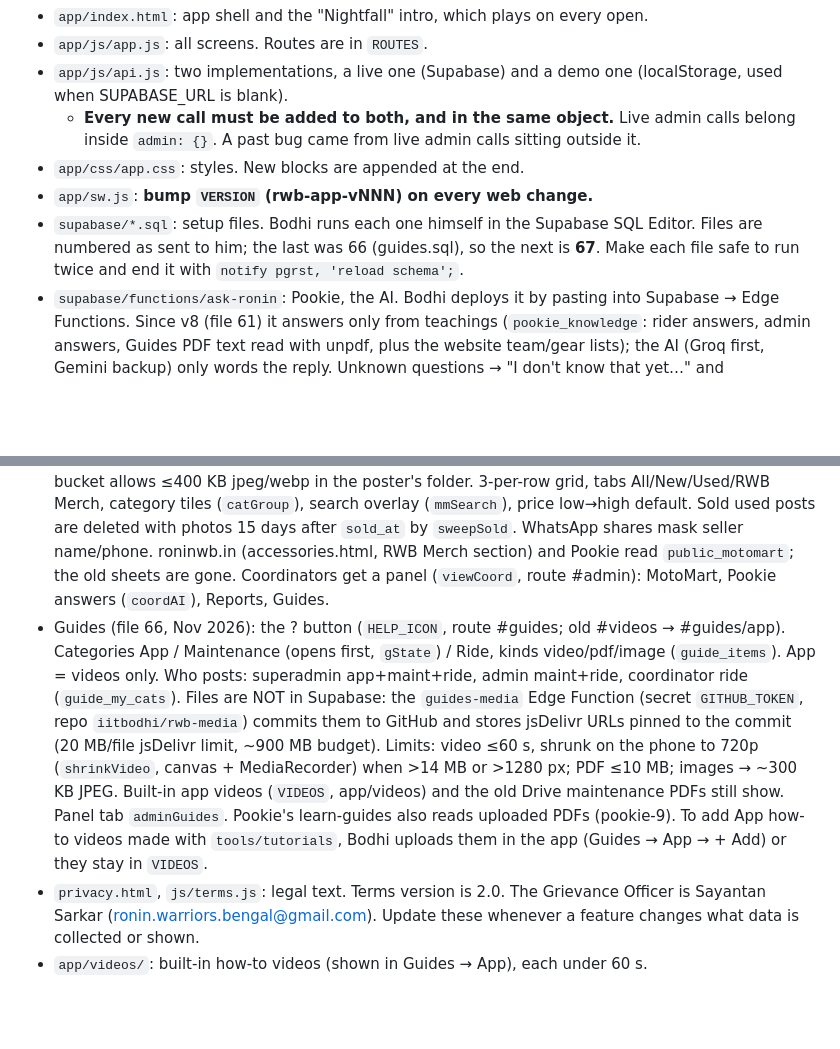
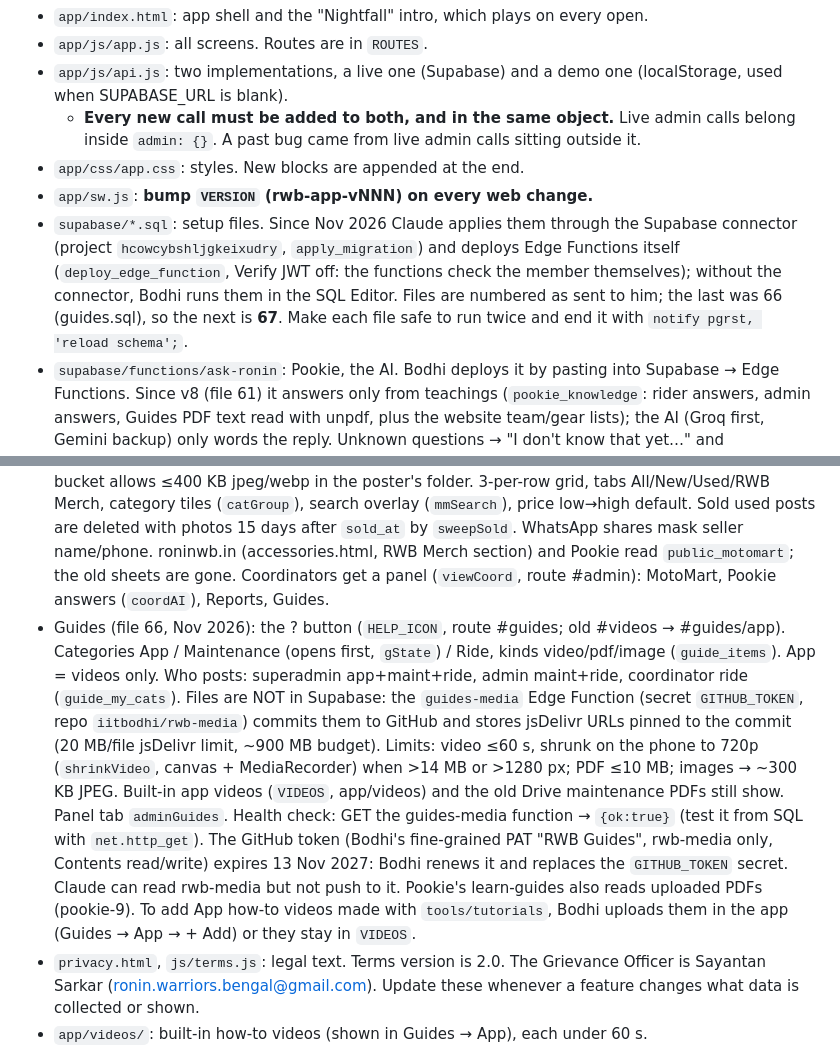
Before and after one commit to iitbodhi/rwb-website, a Markdown page: CLAUDE.md, 2 parts joined by grey strips. GitHub-like rendering; blank space fills up the shorter version.

Commit message:
Notes: Supabase connector, Guides health check and token expiry
Co-Authored-By: Claude Opus 5.5 <noreply@anthropic.com>
Claude-Session: https://claude.ai/code/session_0119ekv72Jhx1jK4tLGyibF7

```diff
--- a/CLAUDE.md
+++ b/CLAUDE.md
@@ -17,13 +17,13 @@
   - **Every new call must be added to both, and in the same object.** Live admin calls belong inside `admin: {}`. A past bug came from live admin calls sitting outside it.
 - `app/css/app.css`: styles. New blocks are appended at the end.
 - `app/sw.js`: **bump `VERSION` (rwb-app-vNNN) on every web change.**
-- `supabase/*.sql`: setup files. Bodhi runs each one himself in the Supabase SQL Editor. Files are numbered as sent to him; the last was 66 (guides.sql), so the next is **67**. Make each file safe to run twice and end it with `notify pgrst, 'reload schema';`.
+- `supabase/*.sql`: setup files. Since Nov 2026 Claude applies them through the Supabase connector (project `hcowcybshljgkeixudry`, `apply_migration`) and deploys Edge Functions itself (`deploy_edge_function`, Verify JWT off: the functions check the member themselves); without the connector, Bodhi runs them in the SQL Editor. Files are numbered as sent to him; the last was 66 (guides.sql), so the next is **67**. Make each file safe to run twice and end it with `notify pgrst, 'reload schema';`.
 - `supabase/functions/ask-ronin`: Pookie, the AI. Bodhi deploys it by pasting into Supabase → Edge Functions. Since v8 (file 61) it answers only from teachings (`pookie_knowledge`: rider answers, admin answers, Guides PDF text read with unpdf, plus the website team/gear lists); the AI (Groq first, Gemini backup) only words the reply. Unknown questions → "I don't know that yet…" and `pookie_log_unknown` marks them URGENT in Teach Pookie. The old "Admin notes for Pookie" box is gone (its lines became `admin` teachings).
 - Calendar (`#calendar`, button left of the ? Guides button; not for RWB FAM): `viewCalendar` in app.js shows RWB events plus vehicle dates: document expiry, next service, My Ride parts due (km-based dates guessed from riding rate), logged services/parts/fill-ups and members' own reminders (`my_reminders`). Bodhi removed birthdays and holidays (keep events!) (the `holidays` Edge Function is gone too). Day/month/filter taps only redraw (`drawCal`), data loads once per visit. The app syncs service/part due dates to `my_reminders` (`sync_my_reminders`); the `rwb-reminders` cron (8:30 IST) sends kind `reminder` notifications.
 - Changing a member's email (file 63): admins edit it in Edit details. If the member is on the app, `admin_update_member` unlinks them at once (`user_id` → null, old uid kept in `members.move_from`, old push tokens deleted); `link_account` returns `moved` to the old account and the app signs it out with a note. When they sign in with the new email, `link_account` relinks and `private.move_account` carries every auth.users-linked row across (also used by `claim_membership`); `rwb.quiet_join` skips the "new Ronin joined" note. `private.account_moves` + `my_old_folders()` let the new account open files still in the old account's storage folder.
 - Speed (file 64 + Nov 2026 CSS): RLS checks are wrapped as `(select auth.uid())` / `(select is_member())` so they run once per request, and every `user_id` column has an index. New policies: write them that way, or re-run speed.sql (safe). Screen entrance animation is 0.2 s with no stagger; `html.lite` (≤4 GB / ≤4 cores) keeps decorations still; `html.scrolling` pauses them while scrolling/tapping. Keep new screens cache-first (show what's loaded, refresh in the background).
 - MotoMart (file 65, Nov 2026): `listings.kind` = `used` (members), `new` (accessories, team only, `link` + `image_url` from the store page via microlink, can't be sold) or `merch` (team only; can be sold out; notifies members). Admins' posts go live at once; members' and coordinators' wait for an admin or ANOTHER coordinator (nobody but admins approves their own; `listings_guard`). Members: max 8 active posts, 5 a day. Photos: JPG/PNG/WebP/HEIC in, ≤15 MB, shrunk to ~200 KB JPEG (`mmPhoto`); bucket allows ≤400 KB jpeg/webp in the poster's folder. 3-per-row grid, tabs All/New/Used/RWB Merch, category tiles (`catGroup`), search overlay (`mmSearch`), price low→high default. Sold used posts are deleted with photos 15 days after `sold_at` by `sweepSold`. WhatsApp shares mask seller name/phone. roninwb.in (accessories.html, RWB Merch section) and Pookie read `public_motomart`; the old sheets are gone. Coordinators get a panel (`viewCoord`, route #admin): MotoMart, Pookie answers (`coordAI`), Reports, Guides.
-- Guides (file 66, Nov 2026): the ? button (`HELP_ICON`, route #guides; old #videos → #guides/app). Categories App / Maintenance (opens first, `gState`) / Ride, kinds video/pdf/image (`guide_items`). App = videos only. Who posts: superadmin app+maint+ride, admin maint+ride, coordinator ride (`guide_my_cats`). Files are NOT in Supabase: the `guides-media` Edge Function (secret `GITHUB_TOKEN`, repo `iitbodhi/rwb-media`) commits them to GitHub and stores jsDelivr URLs pinned to the commit (20 MB/file jsDelivr limit, ~900 MB budget). Limits: video ≤60 s, shrunk on the phone to 720p (`shrinkVideo`, canvas + MediaRecorder) when >14 MB or >1280 px; PDF ≤10 MB; images → ~300 KB JPEG. Built-in app videos (`VIDEOS`, app/videos) and the old Drive maintenance PDFs still show. Panel tab `adminGuides`. Pookie's learn-guides also reads uploaded PDFs (pookie-9). To add App how-to videos made with `tools/tutorials`, Bodhi uploads them in the app (Guides → App → + Add) or they stay in `VIDEOS`.
+- Guides (file 66, Nov 2026): the ? button (`HELP_ICON`, route #guides; old #videos → #guides/app). Categories App / Maintenance (opens first, `gState`) / Ride, kinds video/pdf/image (`guide_items`). App = videos only. Who posts: superadmin app+maint+ride, admin maint+ride, coordinator ride (`guide_my_cats`). Files are NOT in Supabase: the `guides-media` Edge Function (secret `GITHUB_TOKEN`, repo `iitbodhi/rwb-media`) commits them to GitHub and stores jsDelivr URLs pinned to the commit (20 MB/file jsDelivr limit, ~900 MB budget). Limits: video ≤60 s, shrunk on the phone to 720p (`shrinkVideo`, canvas + MediaRecorder) when >14 MB or >1280 px; PDF ≤10 MB; images → ~300 KB JPEG. Built-in app videos (`VIDEOS`, app/videos) and the old Drive maintenance PDFs still show. Panel tab `adminGuides`. Health check: GET the guides-media function → `{ok:true}` (test it from SQL with `net.http_get`). The GitHub token (Bodhi's fine-grained PAT "RWB Guides", rwb-media only, Contents read/write) expires 13 Nov 2027: Bodhi renews it and replaces the `GITHUB_TOKEN` secret. Claude can read rwb-media but not push to it. Pookie's learn-guides also reads uploaded PDFs (pookie-9). To add App how-to videos made with `tools/tutorials`, Bodhi uploads them in the app (Guides → App → + Add) or they stay in `VIDEOS`.
 - `privacy.html`, `js/terms.js`: legal text. Terms version is 2.0. The Grievance Officer is Sayantan Sarkar (ronin.warriors.bengal@gmail.com). Update these whenever a feature changes what data is collected or shown.
 - `app/videos/`: built-in how-to videos (shown in Guides → App), each under 60 s. `tools/tutorials/record2.py` records the demo app, `howto_tts.py` adds the voice, `howto_make.py` renders.
 
```
